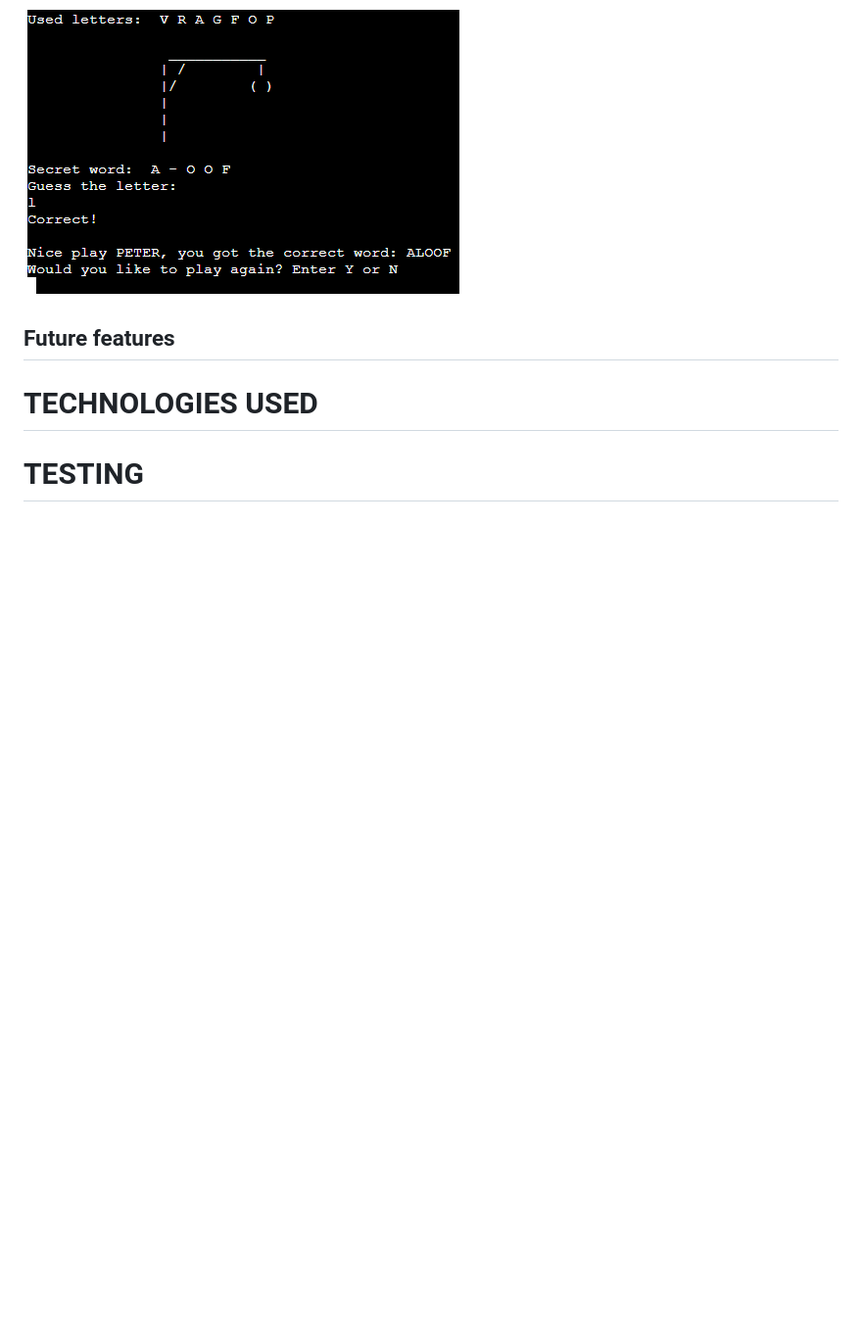
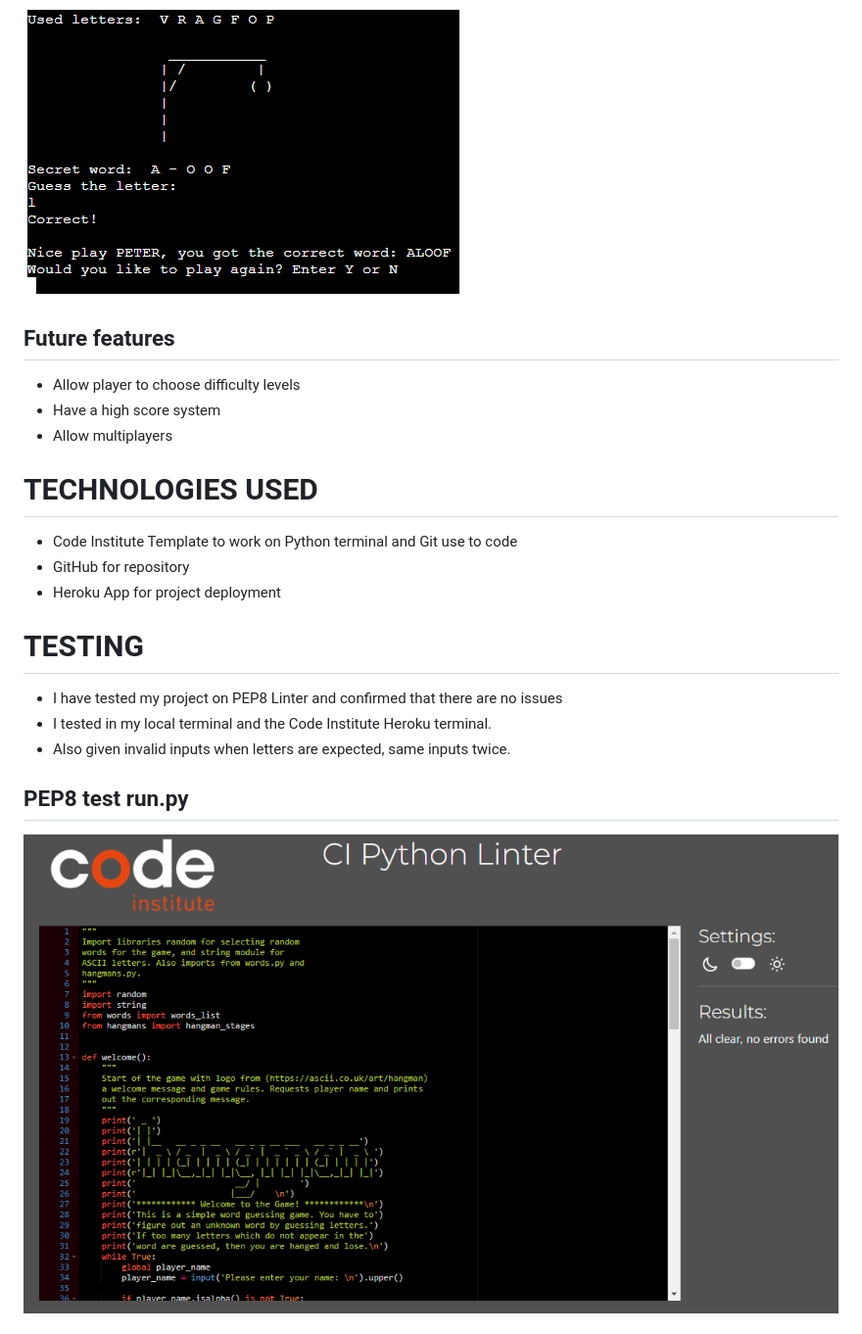
Before and after one commit to kbogar/hangman, a Markdown page: README.md, the part around the change printed below. Shown: that part at 98% size. Rendered like a GitHub page; pictures changed too: assets/images/runpy.png (added); blank space fills up the shorter version.

```diff
--- a/README.md
+++ b/README.md
@@ -64,8 +64,19 @@ You can read more about the game on [Wikipedia](https://en.wikipedia.org/wiki/Ha
 ![](/assets/images/hangman10.png)
 
 ## Future features
+* Allow player to choose difficulty levels
+* Have a high score system
+* Allow multiplayers
 
 # TECHNOLOGIES USED
+* Code Institute Template to work on Python terminal and Git use to code
+* GitHub for repository
+* Heroku App for project deployment
 
 # TESTING
+* I have tested my project on PEP8 Linter and confirmed that there are no issues
+* I tested in my local terminal and the Code Institute Heroku terminal.
+* Also given invalid inputs when letters are expected, same inputs twice.
+## PEP8 test run.py
+![](/assets/images/runpy.png)
 
```
Also changed, not shown: other parts of README.md (+5 -0 lines), assets/images/hangmanspy.png (added), assets/images/wordspy.png (added).
